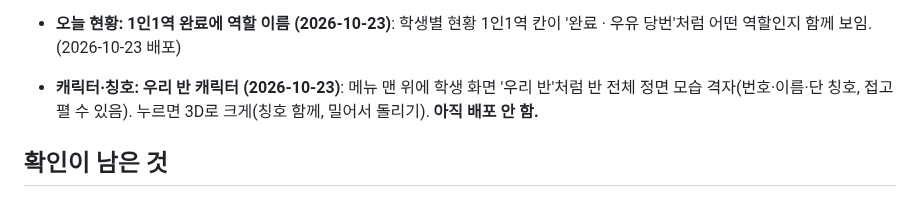
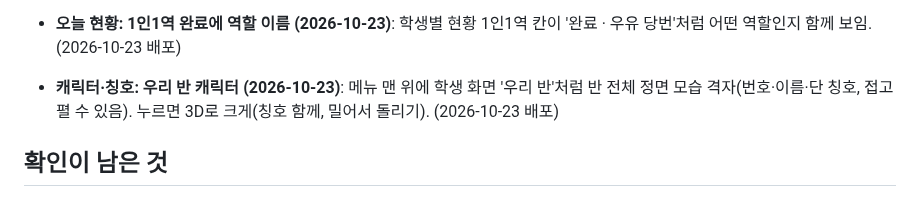
Before and after one commit to eunnjin-ssam/haru_on, a Markdown page: docs/progress.md, the part around the change. Drawn GitHub-style.

Commit message:
진행 상황: 우리 반 캐릭터(선생님) 배포 기록
Co-Authored-By: Claude Opus 5.5 <noreply@anthropic.com>

```diff
--- a/docs/progress.md
+++ b/docs/progress.md
@@ -141,7 +141,7 @@
 - **학생 화면 잠금 (2026-10-23)**: 기본 설정 '학생 화면 열리는 시간(쉬는시간)' — 켜면 월~금 정한 쉬는시간에만 열리고, 그 밖·방과 후·주말은 잠김. 선생님 머리줄 '학생 화면' 버튼(지금 상태 표시) → '지금 열기(잠금 풀기)'·'지금 잠그기'·'시간표대로'. 직접 열기·잠그기는 그날만(다음 날엔 시간표대로). 학생은 로그인한 채로 화면 전체를 덮는 잠금 화면('지금은 수업 시간이에요' / '선생님이 잠깐 잠갔어요' + 다음 열리는 시간). 설정 문서를 지켜봐서 선생님이 바꾸면 몇 초 안에 반영, 시간은 20초마다 다시 봄. settings/main.access(js/common/access.js). 시각은 태블릿 시계 기준, 잠금은 화면에서만(보안 규칙으로 막지는 않음). (2026-10-23 배포)
 - **직접 열기·잠그기 끝나는 때 (2026-10-23)**: '지금 잠그기'는 지금 쉬는시간이 끝날 때까지, '지금 열기'는 다음 쉬는시간이 시작될 때까지만(override.until), 그 뒤엔 저절로 시간표대로. 수업 중 잠그기는 시간표대로 되돌리기와 같음, 남은 쉬는시간이 없을 때 열기는 그날 끝까지, 시간표를 안 쓰면 잠그기는 그날 끝까지. 머리줄 버튼은 메뉴 없이 한 번 누르면 열림 ↔ 잠김(바꾸려는 상태가 시간표와 같으면 직접 바꾼 것을 지움), 버튼에 '· 10:40까지' 표시. (2026-10-23 배포)
 - **오늘 현황: 1인1역 완료에 역할 이름 (2026-10-23)**: 학생별 현황 1인1역 칸이 '완료 · 우유 당번'처럼 어떤 역할인지 함께 보임. (2026-10-23 배포)
-- **캐릭터·칭호: 우리 반 캐릭터 (2026-10-23)**: 메뉴 맨 위에 학생 화면 '우리 반'처럼 반 전체 정면 모습 격자(번호·이름·단 칭호, 접고 펼 수 있음). 누르면 3D로 크게(칭호 함께, 밀어서 돌리기). **아직 배포 안 함.**
+- **캐릭터·칭호: 우리 반 캐릭터 (2026-10-23)**: 메뉴 맨 위에 학생 화면 '우리 반'처럼 반 전체 정면 모습 격자(번호·이름·단 칭호, 접고 펼 수 있음). 누르면 3D로 크게(칭호 함께, 밀어서 돌리기). (2026-10-23 배포)
 
 ## 확인이 남은 것
 - 2단계를 진짜 Firebase에서 선생님이 직접 해 보기: 교사 등록(teachers), 기본 설정 저장, 학생 등록, 시크릿 창에서 학생 로그인
```
